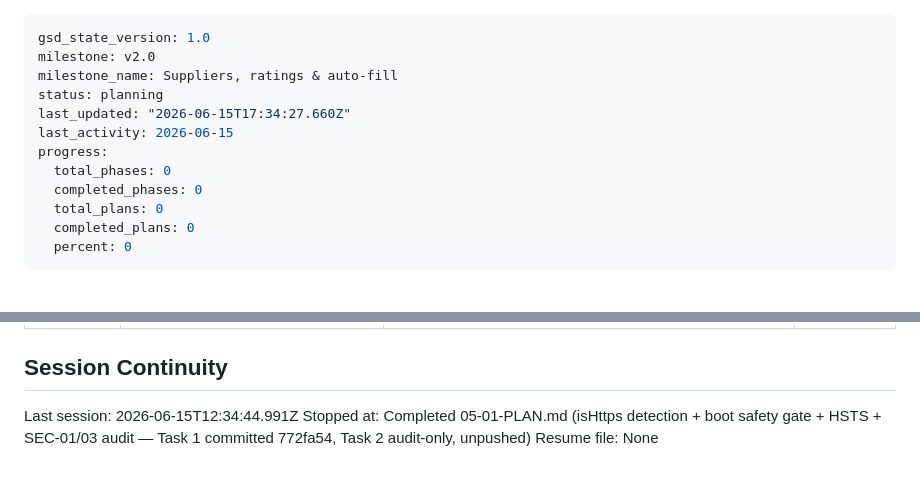
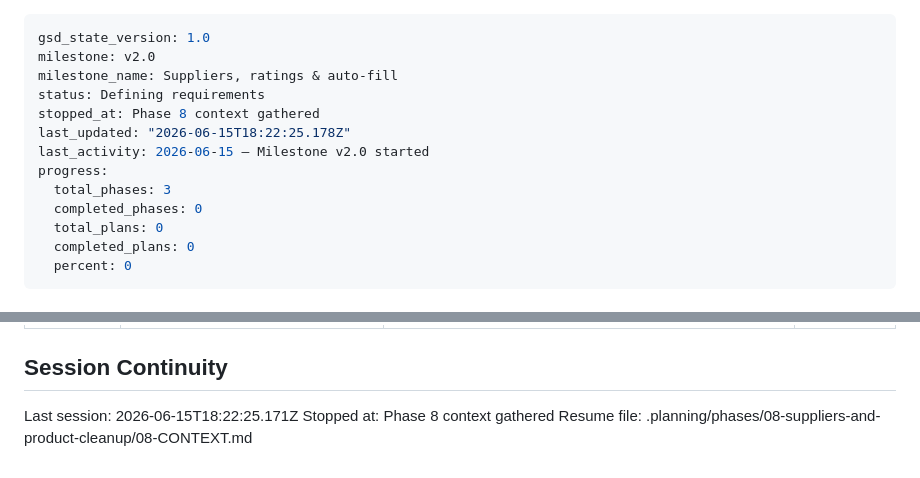
Before and after one commit to louisGit0/resseltrack, a Markdown page: .planning/STATE.md, 2 parts joined by grey strips. Rendered like a GitHub page.

Commit message:
docs(state): record phase 8 context session

```diff
--- a/.planning/STATE.md
+++ b/.planning/STATE.md
@@ -2,11 +2,12 @@
 gsd_state_version: 1.0
 milestone: v2.0
 milestone_name: Suppliers, ratings & auto-fill
-status: planning
-last_updated: "2026-06-15T17:34:27.660Z"
-last_activity: 2026-06-15
+status: Defining requirements
+stopped_at: Phase 8 context gathered
+last_updated: "2026-06-15T18:22:25.178Z"
+last_activity: 2026-06-15 — Milestone v2.0 started
 progress:
-  total_phases: 0
+  total_phases: 3
   completed_phases: 0
   total_plans: 0
   completed_plans: 0
@@ -137,6 +138,6 @@ Items acknowledged and carried forward from research:
 
 ## Session Continuity
 
-Last session: 2026-06-15T12:34:44.991Z
-Stopped at: Completed 05-01-PLAN.md (isHttps detection + boot safety gate + HSTS + SEC-01/03 audit — Task 1 committed 772fa54, Task 2 audit-only, unpushed)
-Resume file: None
+Last session: 2026-06-15T18:22:25.171Z
+Stopped at: Phase 8 context gathered
+Resume file: .planning/phases/08-suppliers-and-product-cleanup/08-CONTEXT.md
```
